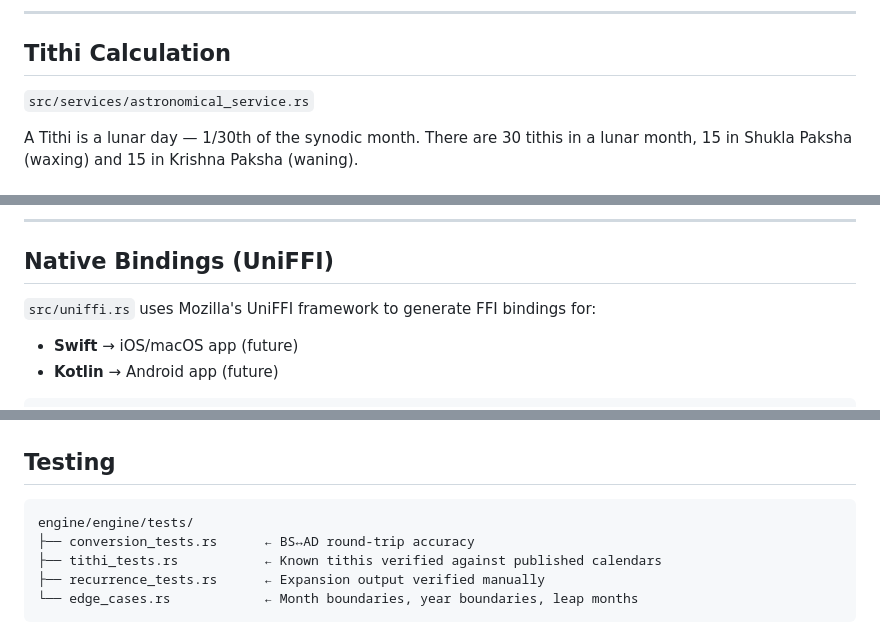
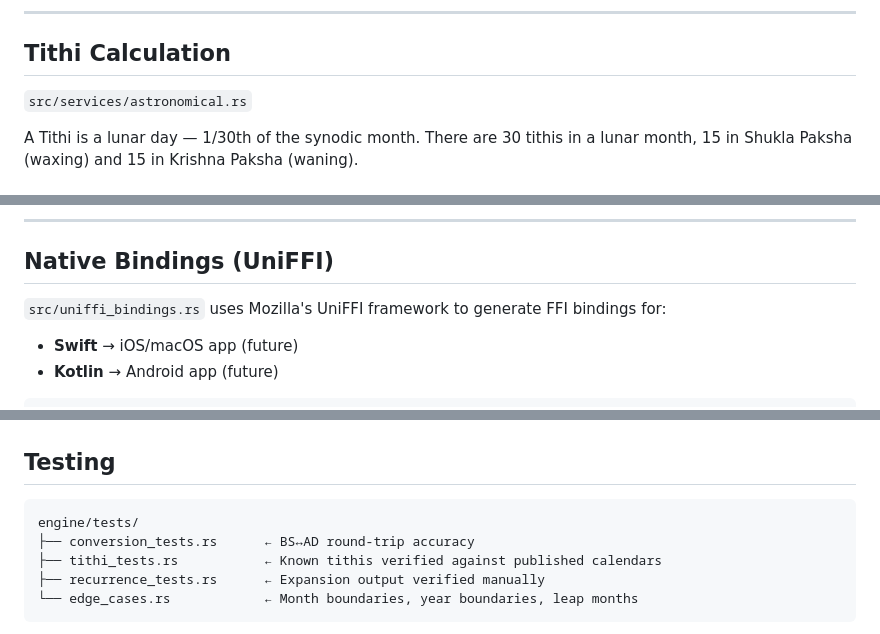
Before and after one commit to Yorion-io/yorion_engine, a Markdown page: docs/architecture.md, 3 parts joined by grey strips. GitHub-like rendering.

````diff
--- a/docs/architecture.md
+++ b/docs/architecture.md
@@ -138,7 +138,7 @@ BS 2081: [31, 31, 32, 32, 31, 30, 30, 29, 30, 29, 30, 30]
 
 ## Tithi Calculation
 
-`src/services/astronomical_service.rs`
+`src/services/astronomical.rs`
 
 A Tithi is a lunar day — 1/30th of the synodic month. There are 30 tithis in a lunar month, 15 in Shukla Paksha (waxing) and 15 in Krishna Paksha (waning).
 
@@ -257,7 +257,7 @@ wasm-pack build --target bundler --out-dir pkg/bundler
 
 ## Native Bindings (UniFFI)
 
-`src/uniffi.rs` uses Mozilla's UniFFI framework to generate FFI bindings for:
+`src/uniffi_bindings.rs` uses Mozilla's UniFFI framework to generate FFI bindings for:
 - **Swift** → iOS/macOS app (future)
 - **Kotlin** → Android app (future)
 
@@ -277,7 +277,7 @@ The same `CalendarEngine` struct is exposed via UniFFI attributes. Mobile apps c
 ## Testing
 
 ```
-engine/engine/tests/
+engine/tests/
 ├── conversion_tests.rs      ← BS↔AD round-trip accuracy
 ├── tithi_tests.rs           ← Known tithis verified against published calendars
 ├── recurrence_tests.rs      ← Expansion output verified manually
````
Also changed, not shown: other parts of docs/architecture.md (+3 -3 lines).
